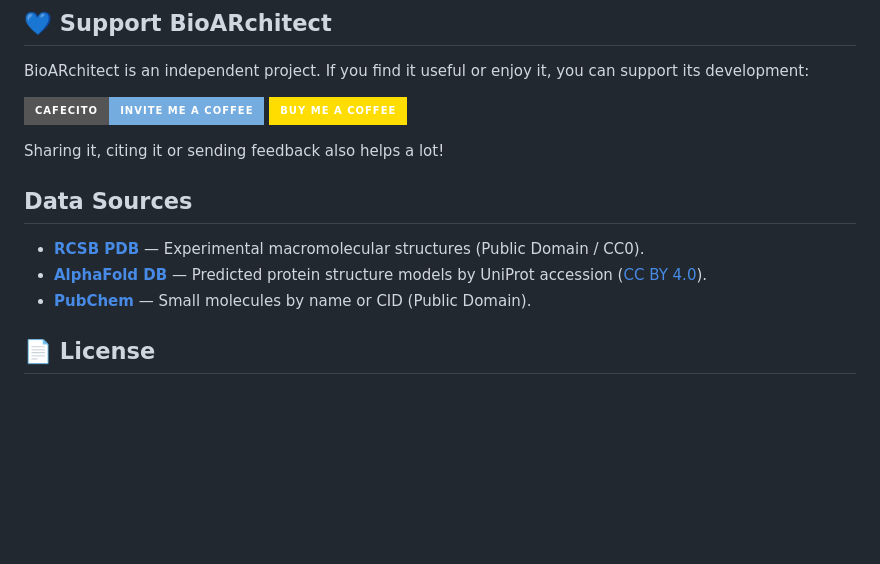
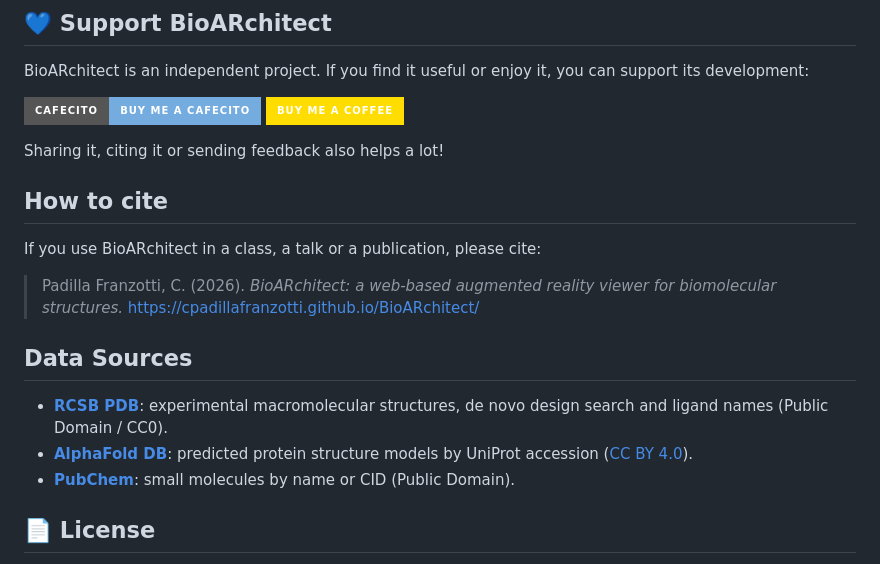
Before and after one commit to cpadillafranzotti/BioARchitect, a Markdown page: README.md, the part around one of its changes. GitHub-like rendering; badges without logos; blank space fills up the shorter version.

```diff
--- a/README.md
+++ b/README.md
@@ -55,7 +80,7 @@ BioARchitect is an independent project. If you find it useful or enjoy it, you c
 
 <p align="left">
   <a href="https://cafecito.app/bioarchitect" target="_blank">
-    <img src="https://img.shields.io/badge/Cafecito-Invite_me_a_coffee-74acdf?style=for-the-badge&logo=buymeacoffee&logoColor=white" alt="Support on Cafecito">
+    <img src="https://img.shields.io/badge/Cafecito-Buy_me_a_cafecito-74acdf?style=for-the-badge&logo=buymeacoffee&logoColor=white" alt="Support on Cafecito">
   </a>
   <a href="https://buymeacoffee.com/bioarchitect" target="_blank">
     <img src="https://img.shields.io/badge/Buy_me_a_coffee-ffdd00?style=for-the-badge&logo=buy-me-a-coffee&logoColor=black" alt="Buy me a coffee">
@@ -64,11 +89,17 @@ BioARchitect is an independent project. If you find it useful or enjoy it, you c
 
 Sharing it, citing it or sending feedback also helps a lot!
 
+## How to cite
+
+If you use BioARchitect in a class, a talk or a publication, please cite:
+
+> Padilla Franzotti, C. (2026). *BioARchitect: a web-based augmented reality viewer for biomolecular structures.* https://cpadillafranzotti.github.io/BioARchitect/
+
 ## Data Sources
 
-- **[RCSB PDB](https://www.rcsb.org/)** — Experimental macromolecular structures (Public Domain / CC0).
-- **[AlphaFold DB](https://alphafold.ebi.ac.uk/)** — Predicted protein structure models by UniProt accession ([CC BY 4.0](https://creativecommons.org/licenses/by/4.0/)).
-- **[PubChem](https://pubchem.ncbi.nlm.nih.gov/)** — Small molecules by name or CID (Public Domain).
+- **[RCSB PDB](https://www.rcsb.org/)**: experimental macromolecular structures, de novo design search and ligand names (Public Domain / CC0).
+- **[AlphaFold DB](https://alphafold.ebi.ac.uk/)**: predicted protein structure models by UniProt accession ([CC BY 4.0](https://creativecommons.org/licenses/by/4.0/)).
+- **[PubChem](https://pubchem.ncbi.nlm.nih.gov/)**: small molecules by name or CID (Public Domain).
 
 ## 📄 License
 
```
Also changed, not shown: other parts of README.md (+34 -9 lines).
